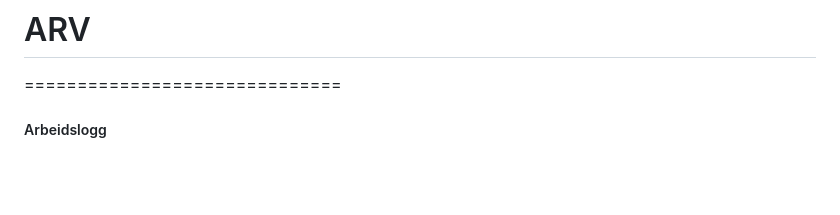
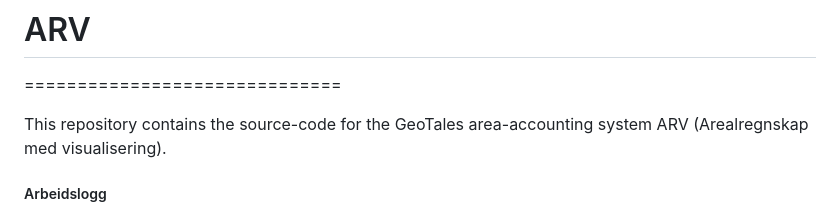
Before and after one commit to AndreasAtakan/ARV, a Markdown page: README.md, the part around the change. GitHub-like rendering; blank space fills up the shorter version.

```diff
--- a/README.md
+++ b/README.md
@@ -1,5 +1,8 @@
 # ARV
 ==============================
+
+This repository contains the source-code for the GeoTales area-accounting system ARV (Arealregnskap med visualisering).
+
 
 ##### Arbeidslogg
 
```
